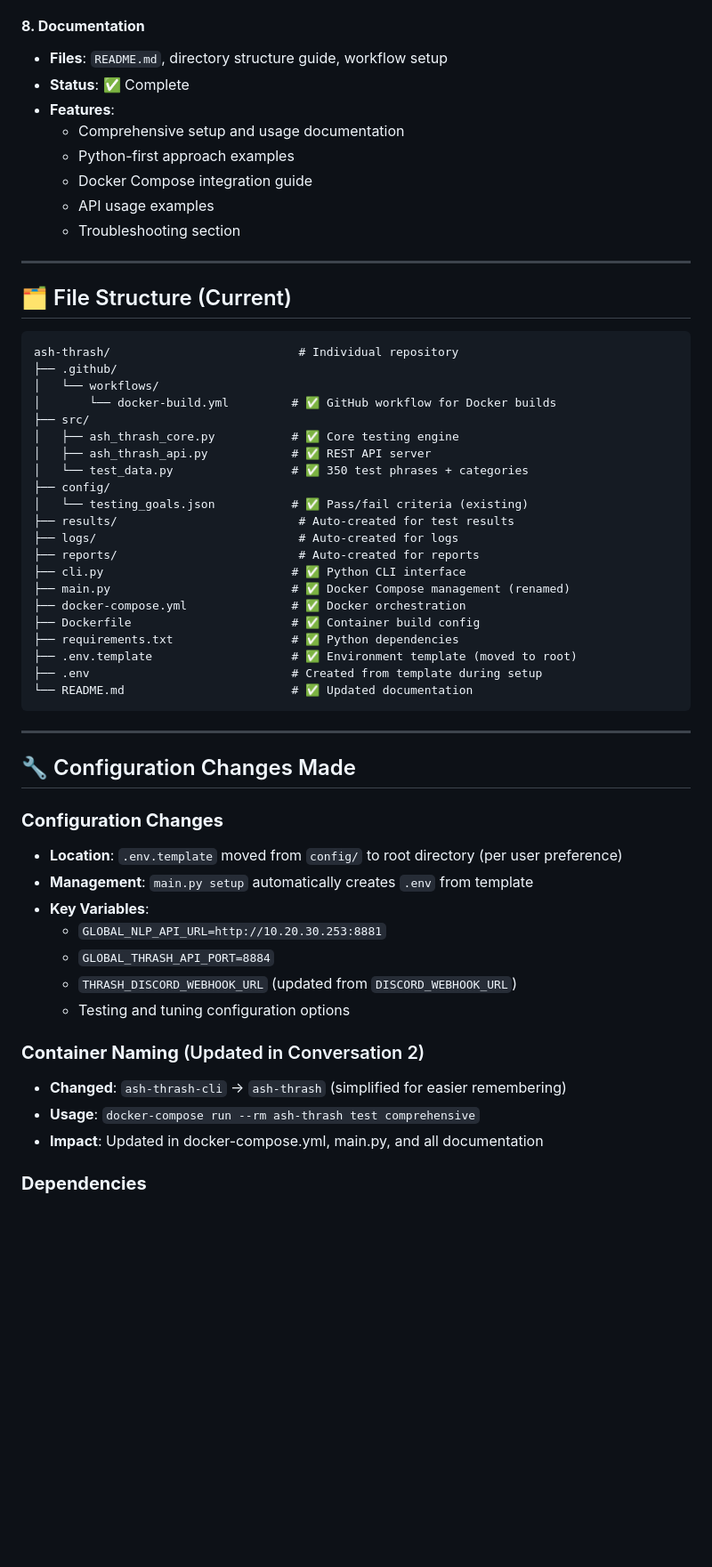
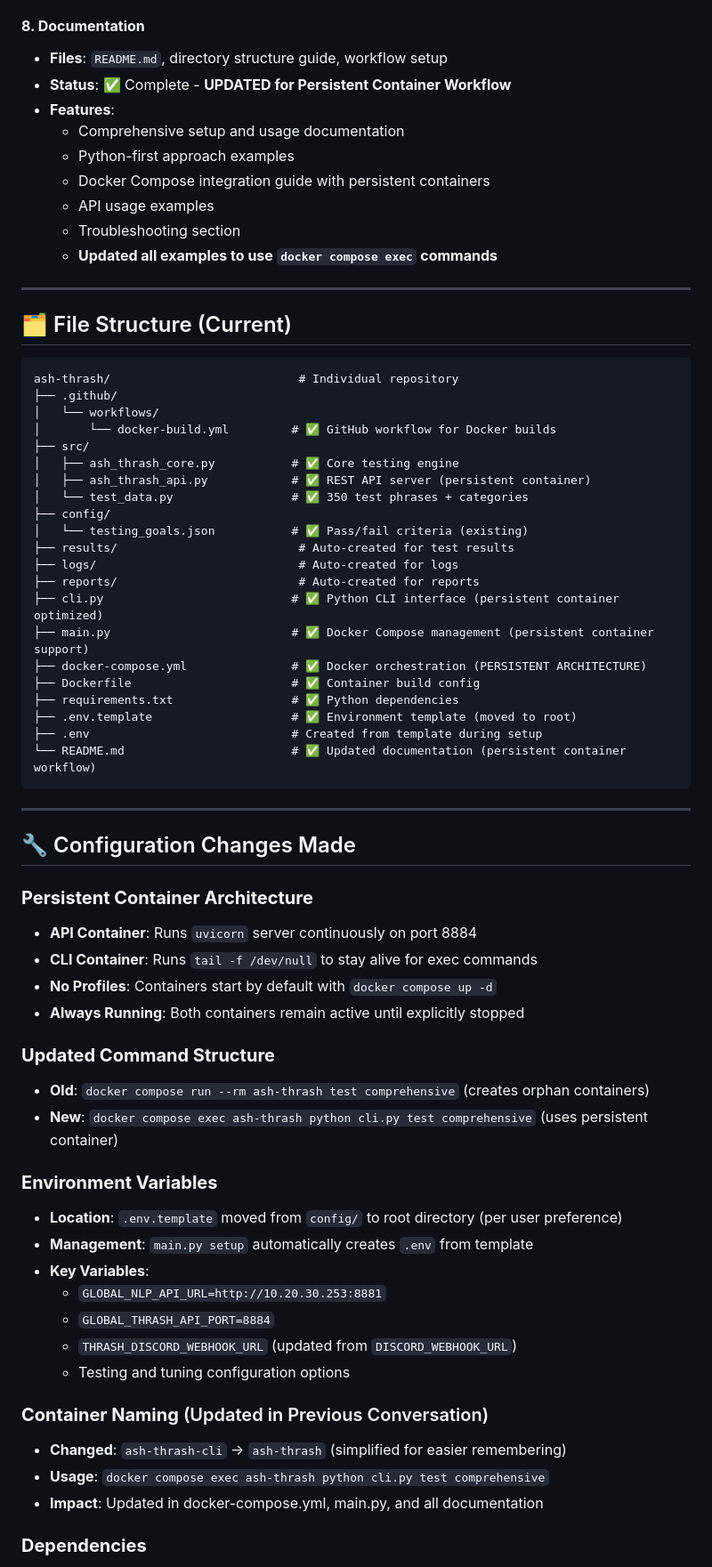
Before and after one commit to The-Alphabet-Cartel/ash-thrash, a Markdown page: docs/implementation_plan_recode_v3_0.md, the part around one of its changes. Shown at 89% size. Rendered like a GitHub page; blank space fills up the shorter version.

````diff
--- a/docs/implementation_plan_recode_v3_0.md
+++ b/docs/implementation_plan_recode_v3_0.md
@@ -115,13 +123,14 @@
 
 #### **8. Documentation**
 - **Files**: `README.md`, directory structure guide, workflow setup
-- **Status**: ✅ Complete
+- **Status**: ✅ Complete - **UPDATED for Persistent Container Workflow**
 - **Features**:
   - Comprehensive setup and usage documentation
   - Python-first approach examples
-  - Docker Compose integration guide
+  - Docker Compose integration guide with persistent containers
   - API usage examples
   - Troubleshooting section
+  - **Updated all examples to use `docker compose exec` commands**
 
 ---
 
@@ -134,28 +143,38 @@ ash-thrash/                           # Individual repository
 │       └── docker-build.yml         # ✅ GitHub workflow for Docker builds
 ├── src/
 │   ├── ash_thrash_core.py           # ✅ Core testing engine
-│   ├── ash_thrash_api.py            # ✅ REST API server
+│   ├── ash_thrash_api.py            # ✅ REST API server (persistent container)
 │   └── test_data.py                 # ✅ 350 test phrases + categories
 ├── config/
 │   └── testing_goals.json           # ✅ Pass/fail criteria (existing)
 ├── results/                          # Auto-created for test results
 ├── logs/                             # Auto-created for logs
 ├── reports/                          # Auto-created for reports
-├── cli.py                           # ✅ Python CLI interface
-├── main.py                          # ✅ Docker Compose management (renamed)
-├── docker-compose.yml               # ✅ Docker orchestration
+├── cli.py                           # ✅ Python CLI interface (persistent container optimized)
+├── main.py                          # ✅ Docker Compose management (persistent container support)
+├── docker-compose.yml               # ✅ Docker orchestration (PERSISTENT ARCHITECTURE)
 ├── Dockerfile                       # ✅ Container build config
 ├── requirements.txt                 # ✅ Python dependencies
 ├── .env.template                    # ✅ Environment template (moved to root)
 ├── .env                             # Created from template during setup
-└── README.md                        # ✅ Updated documentation
+└── README.md                        # ✅ Updated documentation (persistent container workflow)
 ```
 
 ---
 
 ## 🔧 Configuration Changes Made
 
-### **Configuration Changes**
+### **Persistent Container Architecture**
+- **API Container**: Runs `uvicorn` server continuously on port 8884
+- **CLI Container**: Runs `tail -f /dev/null` to stay alive for exec commands
+- **No Profiles**: Containers start by default with `docker compose up -d`
+- **Always Running**: Both containers remain active until explicitly stopped
+
+### **Updated Command Structure**
+- **Old**: `docker compose run --rm ash-thrash test comprehensive` (creates orphan containers)
+- **New**: `docker compose exec ash-thrash python cli.py test comprehensive` (uses persistent container)
+
+### **Environment Variables**
 - **Location**: `.env.template` moved from `config/` to root directory (per user preference)
 - **Management**: `main.py setup` automatically creates `.env` from template
 - **Key Variables**:
@@ -164,9 +183,9 @@ ash-thrash/                           # Individual repository
   - `THRASH_DISCORD_WEBHOOK_URL` (updated from `DISCORD_WEBHOOK_URL`)
   - Testing and tuning configuration options
 
-### **Container Naming** (Updated in Conversation 2)
+### **Container Naming** (Updated in Previous Conversation)
 - **Changed**: `ash-thrash-cli` → `ash-thrash` (simplified for easier remembering)
-- **Usage**: `docker-compose run --rm ash-thrash test comprehensive`
+- **Usage**: `docker compose exec ash-thrash python cli.py test comprehensive`
 - **Impact**: Updated in docker-compose.yml, main.py, and all documentation
 
 ### **Dependencies**
````
Also changed, not shown: other parts of docs/implementation_plan_recode_v3_0.md (+99 -53 lines).
